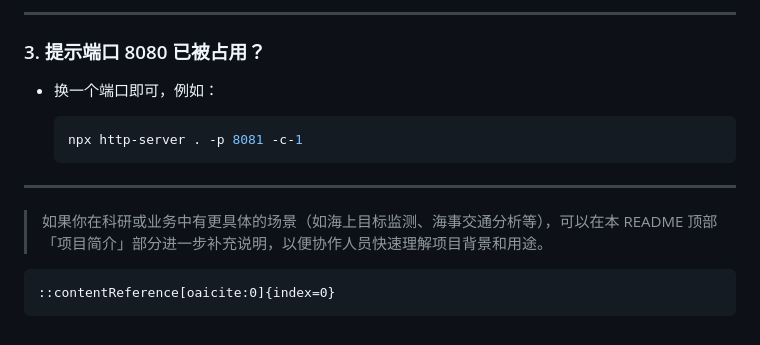
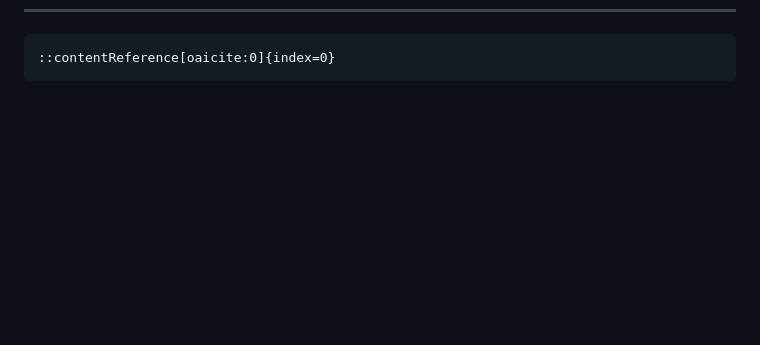
Before and after one commit to VelvetLatte1/HAISI, a Markdown page: README.md, the part around the change printed below. Drawn GitHub-style; blank space fills up the shorter version.

````diff
--- a/README.md
+++ b/README.md
@@ -359,17 +303,3 @@ HAISI/
----
-
-### 3. 提示端口 8080 已被占用？
-
-* 换一个端口即可，例如：
-
-  ```bash
-  npx http-server . -p 8081 -c-1
-  ```
-
----
-
-> 如果你在科研或业务中有更具体的场景（如海上目标监测、海事交通分析等），可以在本 README 顶部「项目简介」部分进一步补充说明，以便协作人员快速理解项目背景和用途。
-
 ```
 ::contentReference[oaicite:0]{index=0}
 ```
````
Also changed, not shown: other parts of README.md (+3 -59 lines).
